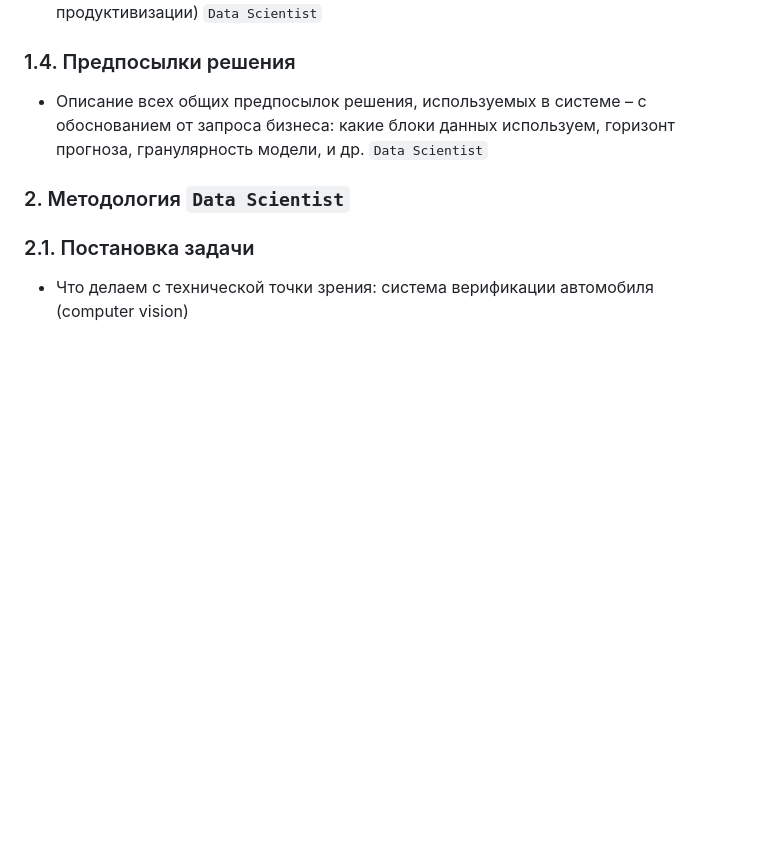
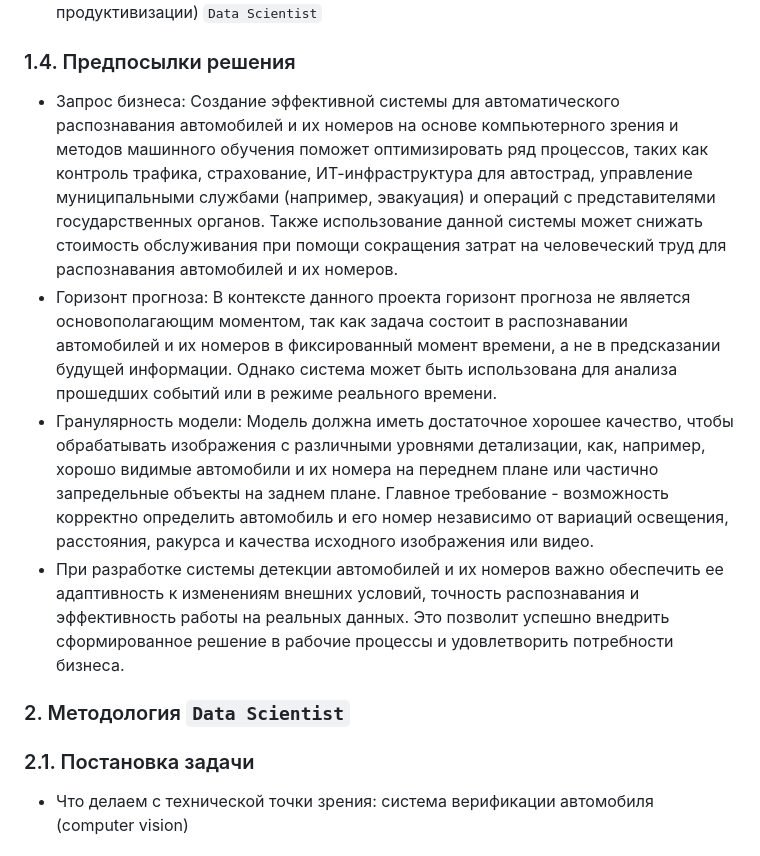
Before and after one commit to whiteandblackreality/car-checkpoint-ai, a Markdown page: designdoc.md, the part around the change. GitHub-like rendering; blank space fills up the shorter version.

Commit message:
Edit paragraph 1.4 in designdoc.md

```diff
--- a/designdoc.md
+++ b/designdoc.md
@@ -31,7 +31,10 @@
 
 ### 1.4. Предпосылки решения
 
-- Описание всех общих предпосылок решения, используемых в системе – с обоснованием от запроса бизнеса: какие блоки данных используем, горизонт прогноза, гранулярность модели, и др. `Data Scientist`
+- Запрос бизнеса: Создание эффективной системы для автоматического распознавания автомобилей и их номеров на основе компьютерного зрения и методов машинного обучения поможет оптимизировать ряд процессов, таких как контроль трафика, страхование, ИТ-инфраструктура для автострад, управление муниципальными службами (например, эвакуация) и операций с представителями государственных органов. Также использование данной системы может снижать стоимость обслуживания при помощи сокращения затрат на человеческий труд для распознавания автомобилей и их номеров.
+- Горизонт прогноза: В контексте данного проекта горизонт прогноза не является основополагающим моментом, так как задача состоит в распознавании автомобилей и их номеров в фиксированный момент времени, а не в предсказании будущей информации. Однако система может быть использована для анализа прошедших событий или в режиме реального времени.
+- Гранулярность модели: Модель должна иметь достаточное хорошее качество, чтобы обрабатывать изображения с различными уровнями детализации, как, например, хорошо видимые автомобили и их номера на переднем плане или частично запредельные объекты на заднем плане. Главное требование - возможность корректно определить автомобиль и его номер независимо от вариаций освещения, расстояния, ракурса и качества исходного изображения или видео.
+- При разработке системы детекции автомобилей и их номеров важно обеспечить ее адаптивность к изменениям внешних условий, точность распознавания и эффективность работы на реальных данных. Это позволит успешно внедрить сформированное решение в рабочие процессы и удовлетворить потребности бизнеса.
 
 ### 2. Методология `Data Scientist`
 
```
